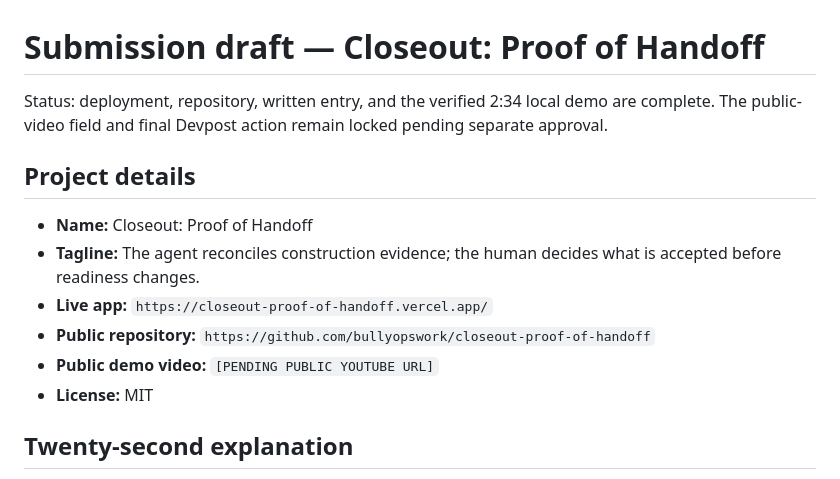
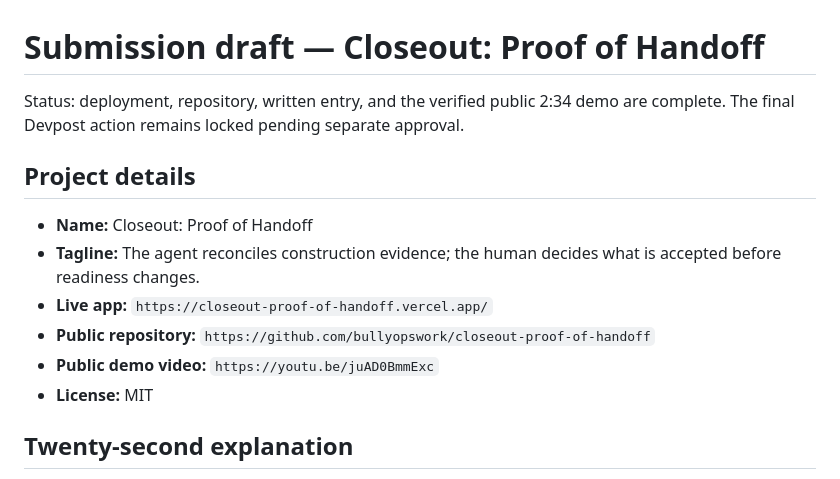
Before and after one commit to bullyopswork/closeout-proof-of-handoff, a Markdown page: submission/ENTRY_DRAFT.md, the part around the change. Drawn GitHub-style.

```diff
--- a/submission/ENTRY_DRAFT.md
+++ b/submission/ENTRY_DRAFT.md
@@ -1,8 +1,8 @@
 # Submission draft — Closeout: Proof of Handoff
 
-Status: deployment, repository, written entry, and the verified 2:34 local
-demo are complete. The public-video field and final Devpost action remain
-locked pending separate approval.
+Status: deployment, repository, written entry, and the verified public 2:34
+demo are complete. The final Devpost action remains locked pending separate
+approval.
 
 ## Project details
 
@@ -11,7 +11,7 @@ locked pending separate approval.
   what is accepted before readiness changes.
 - **Live app:** `https://closeout-proof-of-handoff.vercel.app/`
 - **Public repository:** `https://github.com/bullyopswork/closeout-proof-of-handoff`
-- **Public demo video:** `[PENDING PUBLIC YOUTUBE URL]`
+- **Public demo video:** `https://youtu.be/juAD0BmmExc`
 - **License:** MIT
 
 ## Twenty-second explanation
```
Also changed, not shown: README.md (+3 -2 lines).
